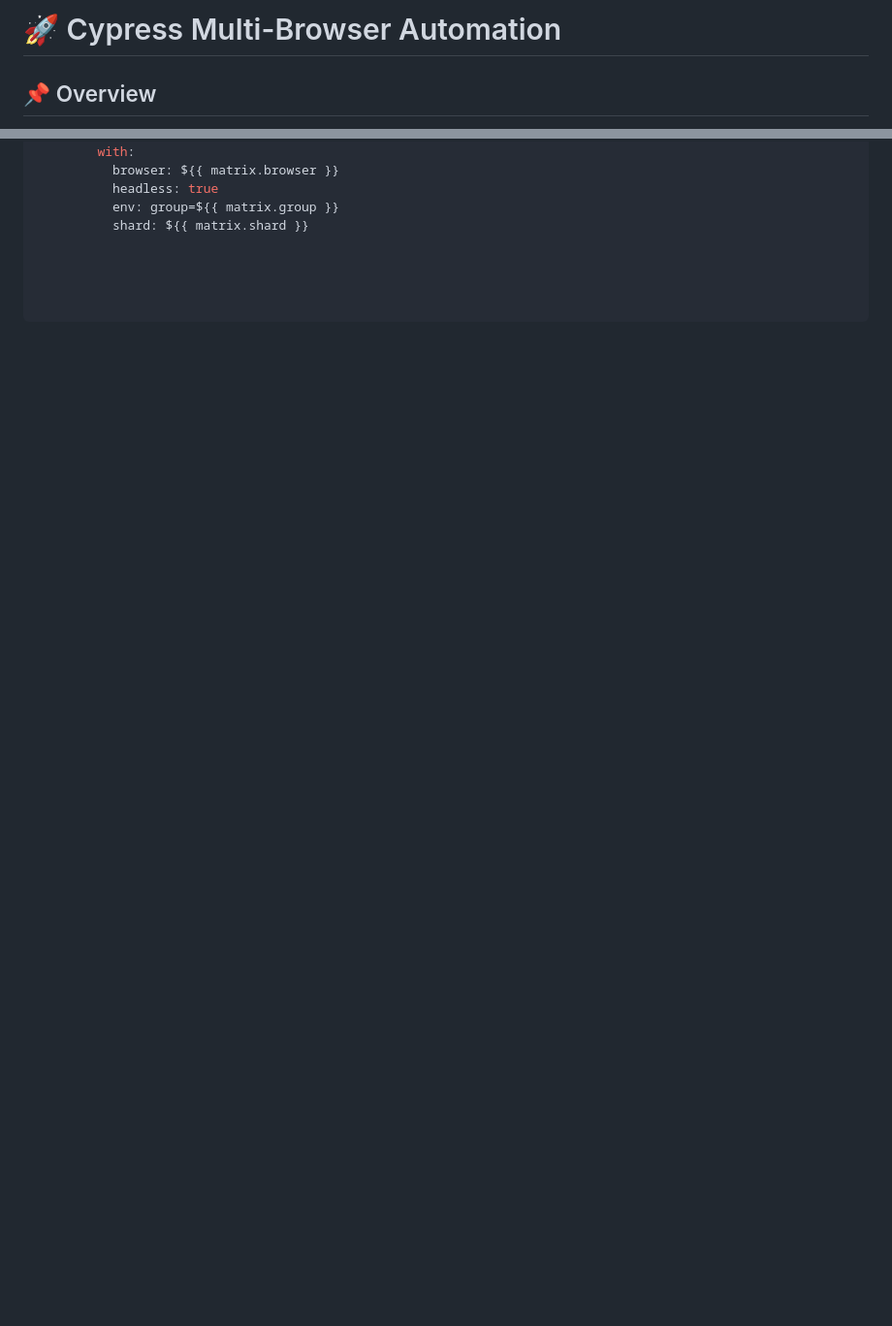
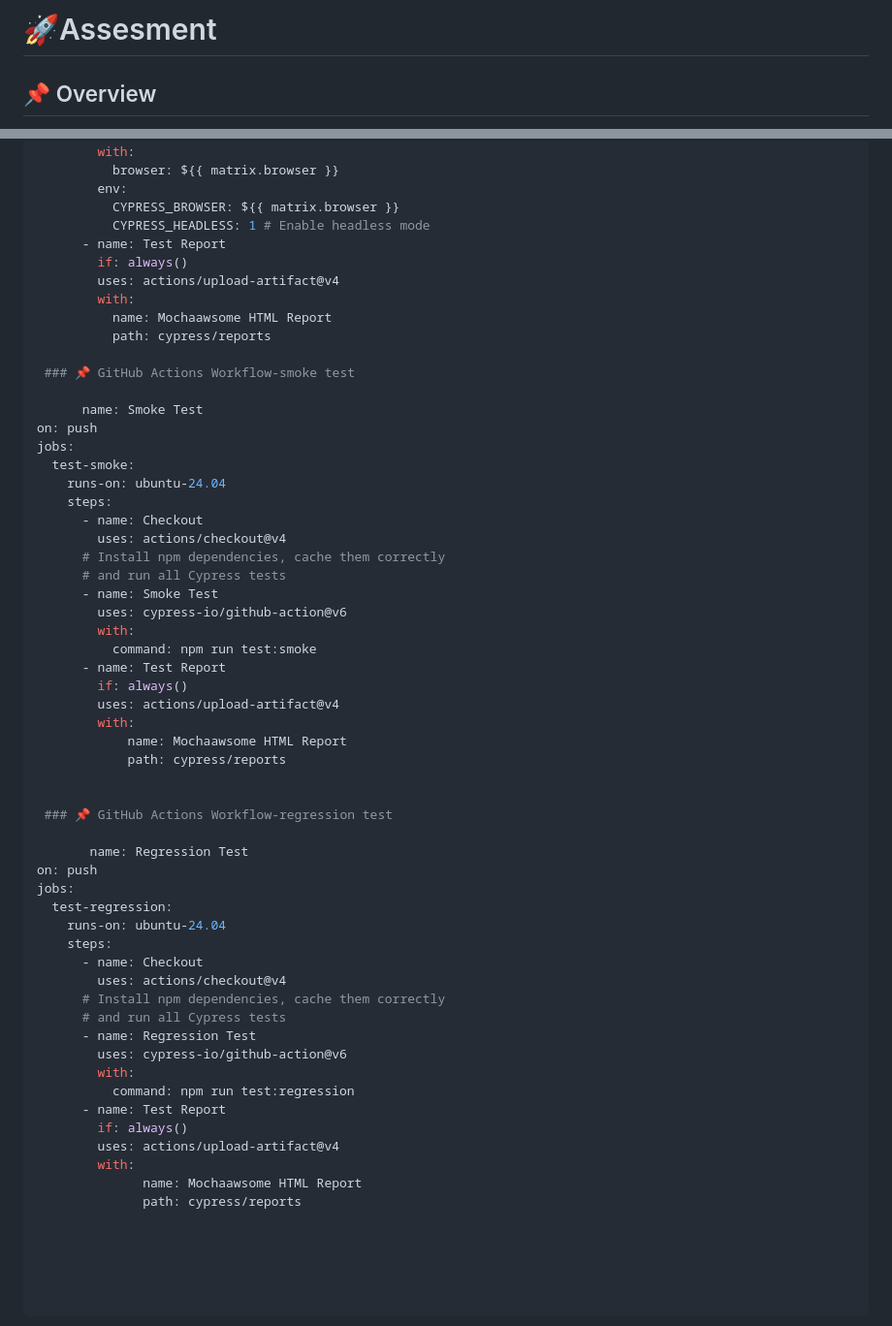
Before and after one commit to sadat-cse07/automationexercise, a Markdown page: README.md, 2 parts joined by grey strips. Shown: that part at 97% size. Rendered like a GitHub page; blank space fills up the shorter version.

```diff
--- a/README.md
+++ b/README.md
@@ -1,4 +1,4 @@
-# 🚀 Cypress Multi-Browser Automation
+# 🚀Assesment
 
 ## 📌 Overview
 This repository contains **Cypress automation tests** that run on **multiple browsers (Chrome & Firefox)** with **group testing, parallel execution, and detailed reporting** using **GitHub Actions**.
@@ -157,6 +222,59 @@ jobs:
         uses: cypress-io/github-action@v6
         with:
           browser: ${{ matrix.browser }}
-          headless: true
-          env: group=${{ matrix.group }}
-          shard: ${{ matrix.shard }}
+        env:
+          CYPRESS_BROWSER: ${{ matrix.browser }}
+          CYPRESS_HEADLESS: 1 # Enable headless mode
+      - name: Test Report
+        if: always()
+        uses: actions/upload-artifact@v4
+        with:
+          name: Mochaawsome HTML Report
+          path: cypress/reports
+
+ ### 📌 GitHub Actions Workflow-smoke test
+
+      name: Smoke Test
+on: push
+jobs:
+  test-smoke:
+    runs-on: ubuntu-24.04
+    steps:
+      - name: Checkout
+        uses: actions/checkout@v4
+      # Install npm dependencies, cache them correctly
+      # and run all Cypress tests
+      - name: Smoke Test
+        uses: cypress-io/github-action@v6
+        with:
+          command: npm run test:smoke
+      - name: Test Report
+        if: always()
+        uses: actions/upload-artifact@v4
+        with:
+            name: Mochaawsome HTML Report
+            path: cypress/reports
+
+
+ ### 📌 GitHub Actions Workflow-regression test
+
+       name: Regression Test
+on: push
+jobs:
+  test-regression:
+    runs-on: ubuntu-24.04
+    steps:
+      - name: Checkout
+        uses: actions/checkout@v4
+      # Install npm dependencies, cache them correctly
+      # and run all Cypress tests
+      - name: Regression Test
+        uses: cypress-io/github-action@v6
+        with:
+          command: npm run test:regression
+      - name: Test Report
+        if: always()
+        uses: actions/upload-artifact@v4
+        with:
+              name: Mochaawsome HTML Report
+              path: cypress/reports
```
Also changed, not shown: other parts of README.md (+70 -5 lines).
